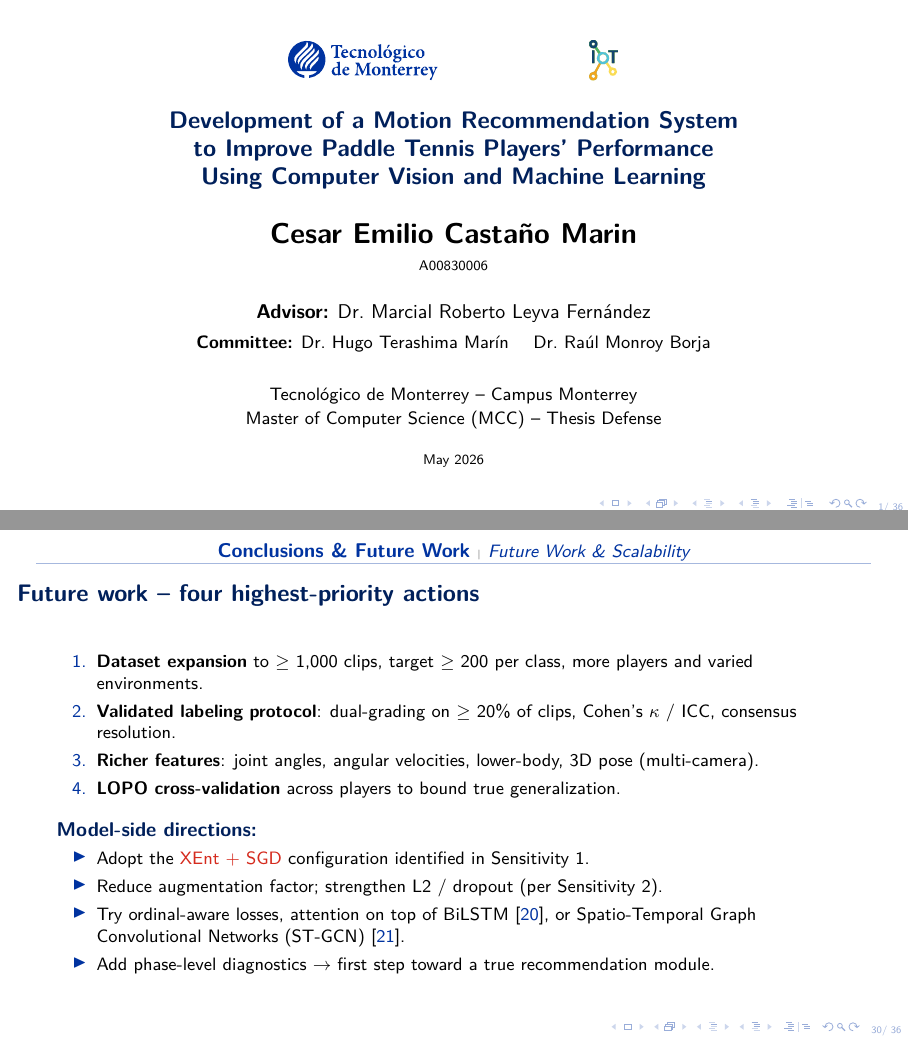
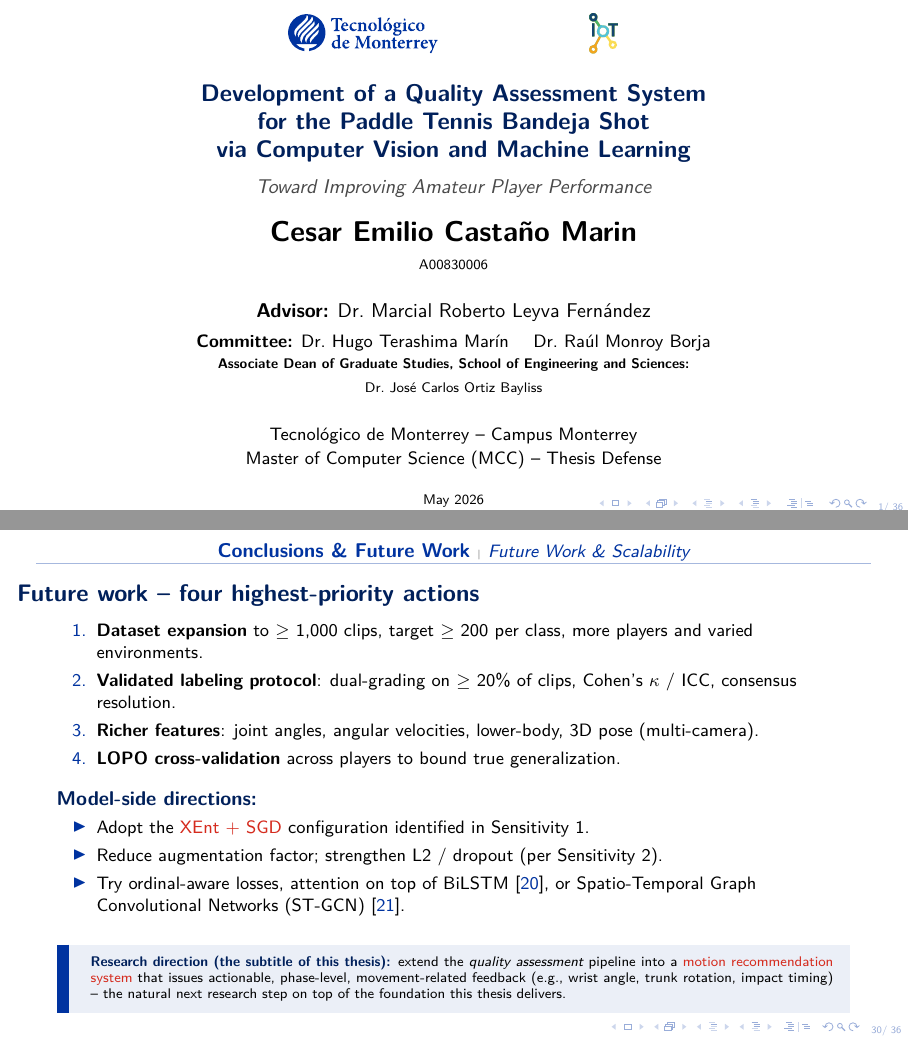
Before and after one commit to CesarEmilioC/FinalThesis_Slides_CesarCastano_A00830006, LaTeX slides (main.tex, which reads DATA/chapters/conclusions.tex): pages 1 and 30 of 42, joined at a grey line. Compiled offline with pdfLaTeX.

Commit message:
Retitle thesis to "Quality Assessment System... Toward Improving Amateur Player Performance"; emphasize recommendation-system as future direction
The previous title — "Motion Recommendation System... to Improve Paddle
Tennis Players' Performance" — overstated what was delivered. The system
documented in this thesis classifies bandeja-shot quality into 5 ordinal
classes; it does not generate phase-level corrective feedback. The new
title separates what was built from where the work is heading:

  Main:     Development of a Quality Assessment System for the Paddle
            Tennis Bandeja Shot via Computer Vision and Machine Learning
  Subtitle: Toward Improving Amateur Player Performance

Slide changes:
  - main.tex: 3-line visible title + italic subtitle; \title{} short
    form; pdftitle metadata in \hypersetup.
  - DATA/chapters/conclusions.tex: Future Work slide now carries a
    highlighted research-direction infoBox naming the motion
    recommendation system as the natural next step — explicitly tied
    to the thesis subtitle. The "phase-level diagnostics" bullet was
    folded into this stronger framing.

Provisional: pending advisor confirmation. Revert via `git revert HEAD`
if the change is not approved.

```diff
--- a/DATA/chapters/conclusions.tex
+++ b/DATA/chapters/conclusions.tex
@@ -64,8 +64,11 @@
     \item Adopt the \alert{XEnt + SGD} configuration identified in Sensitivity~1.
     \item Reduce augmentation factor; strengthen L2 / dropout (per Sensitivity~2).
     \item Try ordinal-aware losses, attention on top of BiLSTM~\cite{Vaswani2017Attention}, or Spatio-Temporal Graph Convolutional Networks (ST-GCN)~\cite{Yan2018STGCN}.
-    \item Add phase-level diagnostics $\rightarrow$ first step toward a true recommendation module.
 \end{itemize}
+\vspace{4pt}
+\begin{infoBox}\scriptsize
+\textbf{\color{tecdark}Research direction (the subtitle of this thesis):} extend the \emph{quality assessment} pipeline into a \alert{motion recommendation system} that issues actionable, phase-level, movement-related feedback (e.g., wrist angle, trunk rotation, impact timing) -- the natural next research step on top of the foundation this thesis delivers.
+\end{infoBox}
 \end{frame}
 
 \begin{frame}{Scalability of the pipeline}
--- a/main.tex
+++ b/main.tex
@@ -9,11 +9,11 @@
 %  about \\ and \quad in PDF metadata strings).
 %  The visual title page is custom-laid-out below.
 % -----------------------------------------------------------------------------
-\title[Motion Recommendation for Padel]{Motion Recommendation for Padel}
+\title[Bandeja Quality Assessment]{Development of a Quality Assessment System for the Paddle Tennis Bandeja Shot via Computer Vision and Machine Learning: Toward Improving Amateur Player Performance}
 \author[C.~Casta\~no]{Cesar Emilio Casta\~no Marin}
 \date{May 2026}
 \hypersetup{
-  pdftitle={Motion Recommendation System for Paddle Tennis -- MCC Thesis Defense},
+  pdftitle={Quality Assessment System for the Paddle Tennis Bandeja Shot -- MCC Thesis Defense},
   pdfauthor={Cesar Emilio Castano Marin},
   pdfsubject={Tecnologico de Monterrey -- MCC Thesis Defense},
 }
@@ -27,13 +27,16 @@
 \centering
 \vspace{0.2cm}
 \includegraphics[width=0.42\linewidth]{./DATA/FIGS/Logo.pdf}\\[12pt]
-{\large\bfseries\color{tecdark}Development of a Motion Recommendation System}\\[2pt]
-{\large\bfseries\color{tecdark}to Improve Paddle Tennis Players' Performance}\\[2pt]
-{\large\bfseries\color{tecdark}Using Computer Vision and Machine Learning}\\[16pt]
+{\large\bfseries\color{tecdark}Development of a Quality Assessment System}\\[2pt]
+{\large\bfseries\color{tecdark}for the Paddle Tennis Bandeja Shot}\\[2pt]
+{\large\bfseries\color{tecdark}via Computer Vision and Machine Learning}\\[6pt]
+{\normalsize\itshape\color{slidegray}Toward Improving Amateur Player Performance}\\[12pt]
 {\Large\bfseries Cesar Emilio Casta\~no Marin}\\[2pt]
 {\footnotesize A00830006}\\[12pt]
 {\normalsize \textbf{Advisor:} Dr.\ Marcial Roberto Leyva Fern\'andez}\\[3pt]
-{\small \textbf{Committee:} Dr.\ Hugo Terashima Mar\'in \quad Dr.\ Ra\'ul Monroy Borja}\\[14pt]
+{\small \textbf{Committee:} Dr.\ Hugo Terashima Mar\'in \quad Dr.\ Ra\'ul Monroy Borja}\\[3pt]
+{\footnotesize \textbf{Associate Dean of Graduate Studies, School of Engineering and Sciences:}\\
+Dr.\ Jos\'e Carlos Ortiz Bayliss}\\[12pt]
 {\small Tecnol\'ogico de Monterrey -- Campus Monterrey}\\
 {\small Master of Computer Science (MCC) -- Thesis Defense}\\[8pt]
 {\scriptsize May 2026}
```
